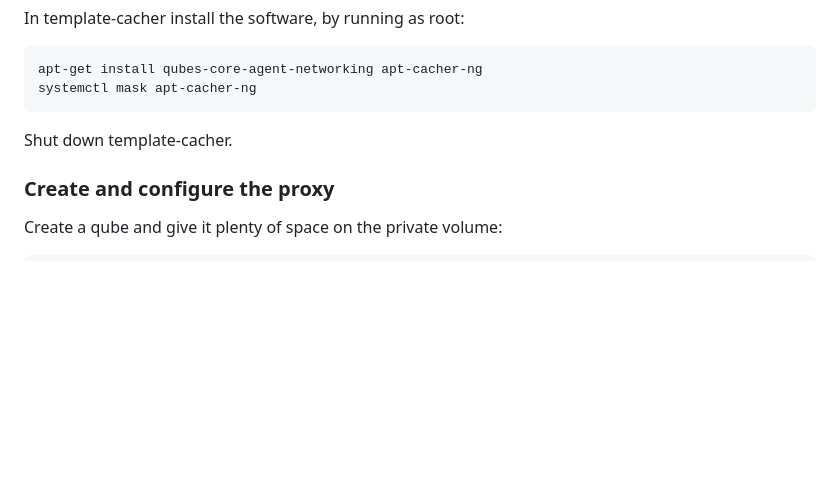
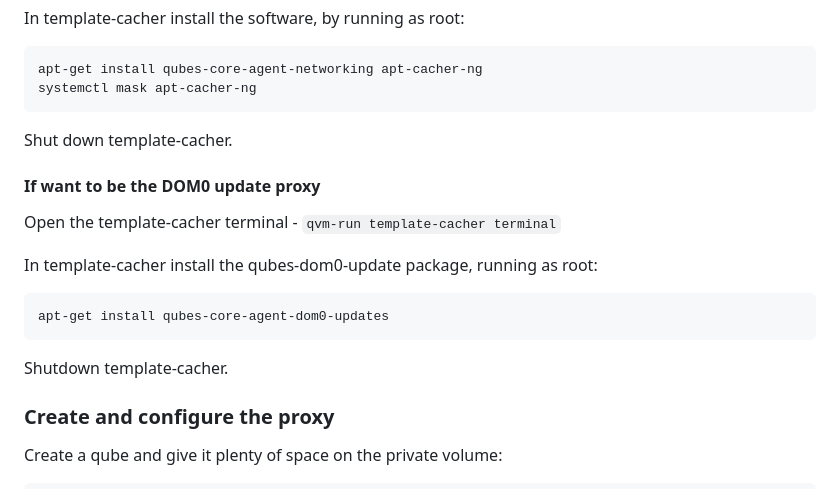
Before and after one commit to unman/notes, a Markdown page: apt-cacher-ng.md, the part around the change. GitHub-like rendering; blank space fills up the shorter version.

Commit message:
updated the APT-cacher-ng.md for adding dom0 update proxy section under the "Install"
Added the "If want to be DOM0 update proxy" for anyone want the cacher to be the dom0 update proxy.

````diff
--- a/apt-cacher-ng.md
+++ b/apt-cacher-ng.md
@@ -18,6 +18,16 @@ apt-get install qubes-core-agent-networking apt-cacher-ng
 systemctl mask apt-cacher-ng
 ```
 Shut down template-cacher.
+
+#### If want to be the DOM0 update proxy
+Open the template-cacher terminal -
+`qvm-run template-cacher terminal`
+
+In template-cacher install the qubes-dom0-update package, running as root:
+```
+apt-get install qubes-core-agent-dom0-updates
+```
+Shutdown template-cacher.
 
 ### Create and configure the proxy
 
````
